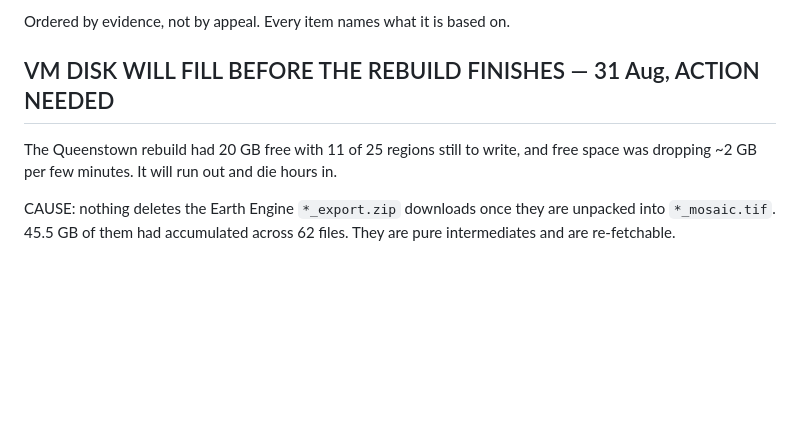
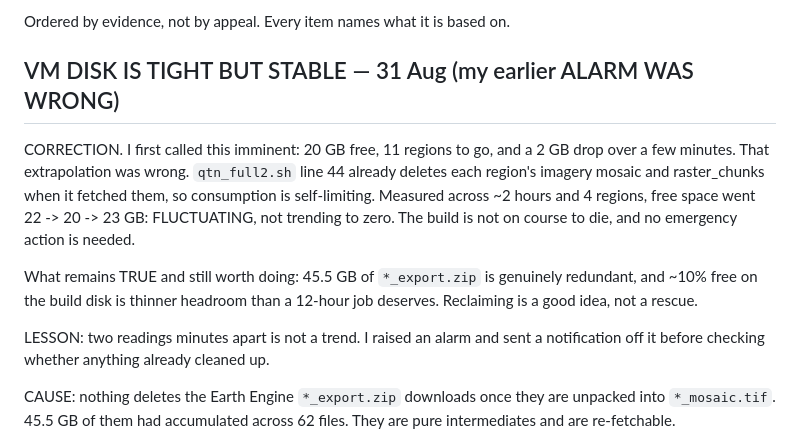
Before and after one commit to rewiring-nz/solar-potential-national, a Markdown page: BACKLOG.md, the part around the change. Drawn GitHub-style; blank space fills up the shorter version.

Commit message:
Mirror the disk-alarm correction
Co-Authored-By: Claude Fable 5 <noreply@anthropic.com>

```diff
--- a/BACKLOG.md
+++ b/BACKLOG.md
@@ -7,10 +7,21 @@ compacted, which is why Josh kept having to re-state the list.
 
 Ordered by evidence, not by appeal. Every item names what it is based on.
 
-## VM DISK WILL FILL BEFORE THE REBUILD FINISHES — 31 Aug, ACTION NEEDED
+## VM DISK IS TIGHT BUT STABLE — 31 Aug (my earlier ALARM WAS WRONG)
 
-The Queenstown rebuild had 20 GB free with 11 of 25 regions still to write, and
-free space was dropping ~2 GB per few minutes. It will run out and die hours in.
+CORRECTION. I first called this imminent: 20 GB free, 11 regions to go, and a
+2 GB drop over a few minutes. That extrapolation was wrong. `qtn_full2.sh` line
+44 already deletes each region's imagery mosaic and raster_chunks when it
+fetched them, so consumption is self-limiting. Measured across ~2 hours and 4
+regions, free space went 22 -> 20 -> 23 GB: FLUCTUATING, not trending to zero.
+The build is not on course to die, and no emergency action is needed.
+
+What remains TRUE and still worth doing: 45.5 GB of `*_export.zip` is genuinely
+redundant, and ~10% free on the build disk is thinner headroom than a 12-hour
+job deserves. Reclaiming is a good idea, not a rescue.
+
+LESSON: two readings minutes apart is not a trend. I raised an alarm and sent a
+notification off it before checking whether anything already cleaned up.
 
 CAUSE: nothing deletes the Earth Engine `*_export.zip` downloads once they are
 unpacked into `*_mosaic.tif`. 45.5 GB of them had accumulated across 62 files.
```
